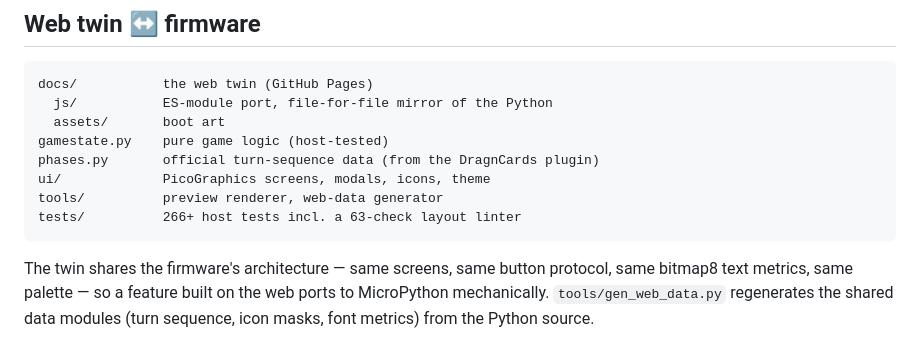
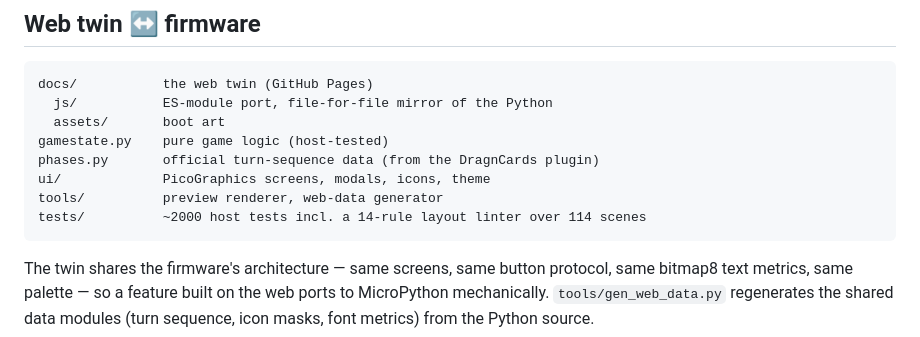
Before and after one commit to andrhamm/lotr-lcg-presto-hud, a Markdown page: README.md, the part around the change. Rendered like a GitHub page.

````diff
--- a/README.md
+++ b/README.md
@@ -113,7 +113,7 @@ gamestate.py    pure game logic (host-tested)
 phases.py       official turn-sequence data (from the DragnCards plugin)
 ui/             PicoGraphics screens, modals, icons, theme
 tools/          preview renderer, web-data generator
-tests/          266+ host tests incl. a 63-check layout linter
+tests/          ~2000 host tests incl. a 14-rule layout linter over 114 scenes
 ```
 
 The twin shares the firmware's architecture — same screens, same button
````
Also changed, not shown: CLAUDE.md (+5 -2 lines).
